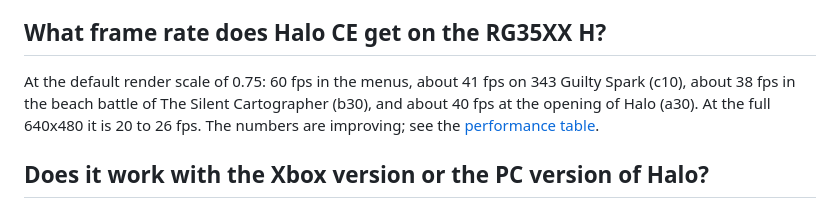
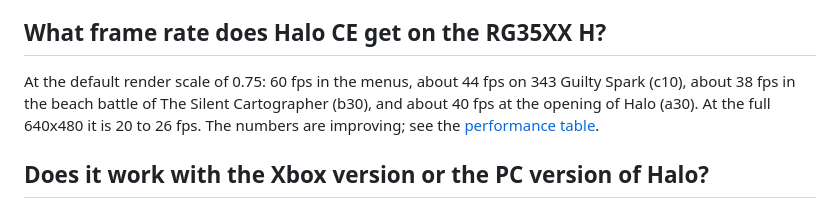
Before and after one commit to kattimasen-ops/halo-ce-anbernic-m9, a Markdown page: docs/FAQ.md, the part around the change. GitHub-like rendering.

```diff
--- a/docs/FAQ.md
+++ b/docs/FAQ.md
@@ -10,7 +10,7 @@ the halo-ce-universal decompilation; you supply the Xbox game's data.
 
 ## What frame rate does Halo CE get on the RG35XX H?
 
-At the default render scale of 0.75: 60 fps in the menus, about 41 fps on
+At the default render scale of 0.75: 60 fps in the menus, about 44 fps on
 343 Guilty Spark (c10), about 38 fps in the beach battle of The Silent
 Cartographer (b30), and about 40 fps at the opening of Halo (a30). At
 the full 640x480 it is 20 to 26 fps. The numbers are improving; see the
```
Also changed, not shown: README.md (+1 -1 lines).
